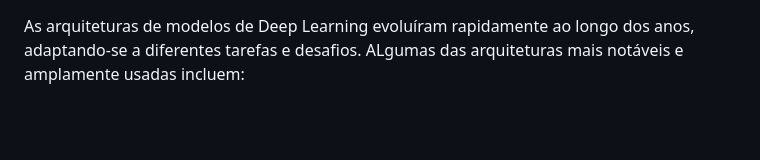
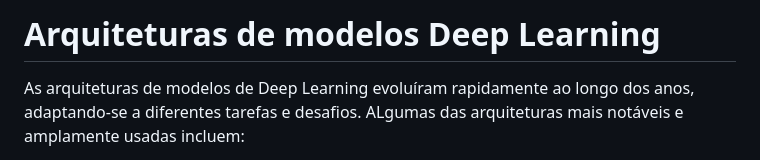
Before and after one commit to prisciladalepiane/machine-learning, a Markdown page: 03-deep-learning/conceitos/03-Arquiteturas-Comuns.md, the part around the change. Rendered like a GitHub page; blank space fills up the shorter version.

Commit message:
Adiciona título

```diff
--- a/03-deep-learning/conceitos/03-Arquiteturas-Comuns.md
+++ b/03-deep-learning/conceitos/03-Arquiteturas-Comuns.md
@@ -1,4 +1,4 @@
-
+#  Arquiteturas de modelos Deep Learning
 As arquiteturas de modelos de Deep Learning evoluíram rapidamente ao longo dos anos, adaptando-se a diferentes tarefas e desafios. ALgumas das arquiteturas mais notáveis e amplamente usadas incluem:
 
 - Redes Neurais Densamente Conectadas (DNNs)
```
